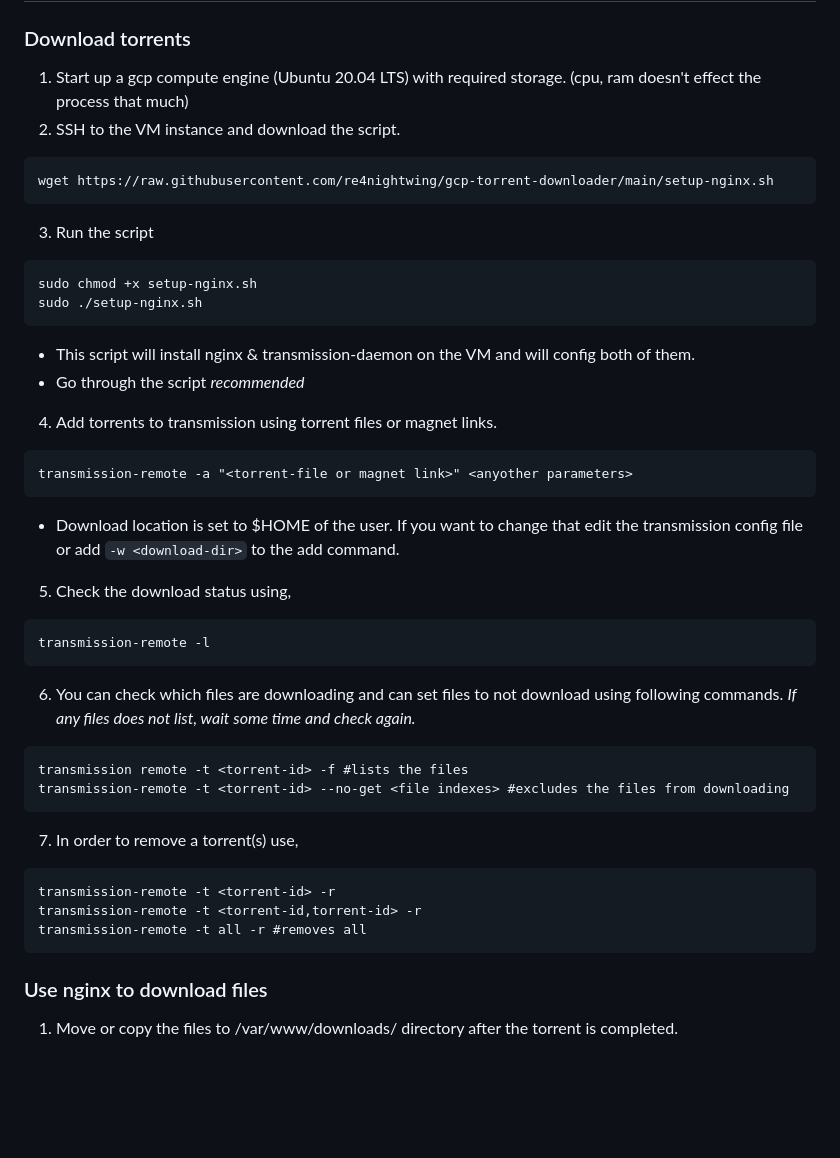
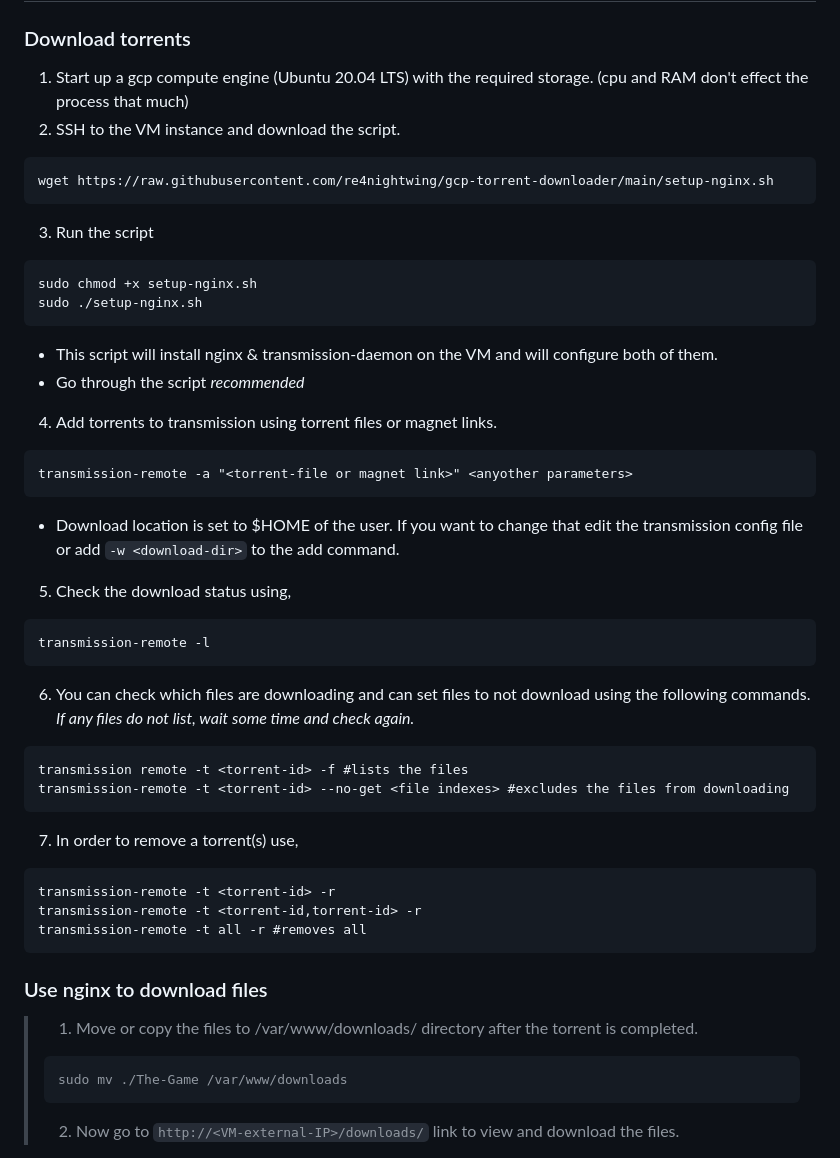
Before and after one commit to re4nightwing/gcp-torrent-downloader, a Markdown page: README.md, the part around one of its changes. GitHub-like rendering; blank space fills up the shorter version.

````diff
--- a/README.md
+++ b/README.md
@@ -1,7 +1,7 @@
 # Torrent Direct Download with GCP
 
 ### Download torrents
-1. Start up a gcp compute engine (Ubuntu 20.04 LTS) with required storage. (cpu, ram doesn't effect the process that much)
+1. Start up a gcp compute engine (Ubuntu 20.04 LTS) with the required storage. (cpu and RAM don't effect the process that much)
 2. SSH to the VM instance and download the script.
 
 ```
@@ -14,7 +14,7 @@ sudo chmod +x setup-nginx.sh
 sudo ./setup-nginx.sh
 ```
 
-- This script will install nginx & transmission-daemon on the VM and will config both of them.
+- This script will install nginx & transmission-daemon on the VM and will configure both of them.
 - Go through the script *recommended*
 
 4. Add torrents to transmission using torrent files or magnet links.
@@ -29,7 +29,7 @@ transmission-remote -a "<torrent-file or magnet link>" <anyother parameters>
 ```
 transmission-remote -l
 ```
-6. You can check which files are downloading and can set files to not download using following commands. *If any files does not list, wait some time and check again.*
+6. You can check which files are downloading and can set files to not download using the following commands. *If any files do not list, wait some time and check again.*
 
 ```
 transmission remote -t <torrent-id> -f #lists the files
@@ -46,5 +46,10 @@ transmission-remote -t all -r #removes all
 
 ### Use nginx to download files
 
-1. Move or copy the files to /var/www/downloads/ directory after the torrent is completed.
+> 1. Move or copy the files to /var/www/downloads/ directory after the torrent is completed.
+>
+> ```
+> sudo mv ./The-Game /var/www/downloads
+> ```
+> 2. Now go to `http://<VM-external-IP>/downloads/` link to view and download the files.
 
````
Also changed, not shown: other parts of README.md (+48 -11 lines).
